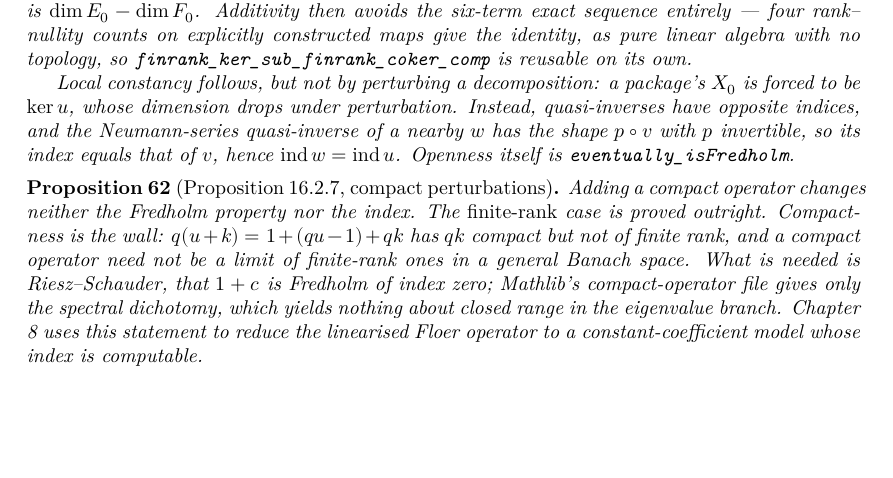
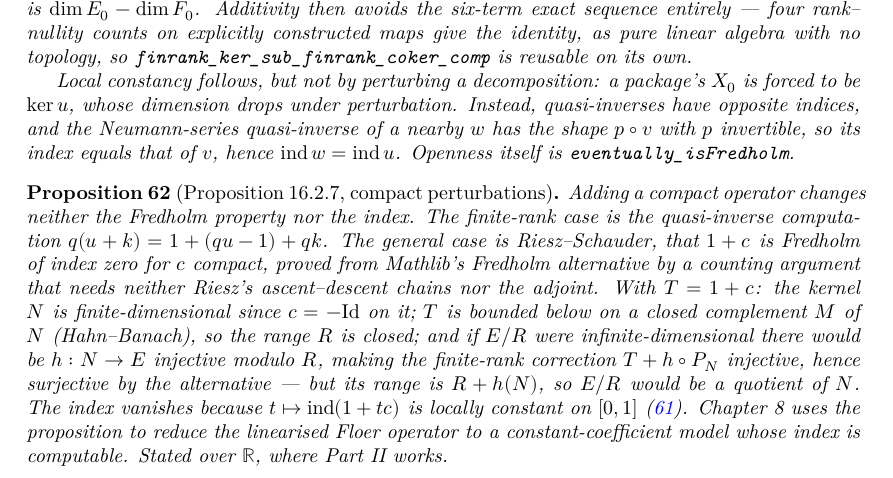
Before and after one commit to t4v1/damian_formalizare, a LaTeX thesis (blueprint/src/print.tex, which reads blueprint/src/content.tex): part of page 15 of 28 before the commit and part of page 15 of 29 after it, cut so that both start at the same text, the shorter picture padded with empty space. Compiled offline with XeLaTeX.

Commit message:
Chapter 16: Proposition 16.2.7 proved via Riesz-Schauder; Chapter 16 is sorry-free
Compact perturbations preserve the Fredholm property and the index. The
missing piece was Riesz-Schauder, that 1 + c is Fredholm of index 0 for c
compact, proved from Mathlib's Fredholm alternative by a counting argument
with no ascent-descent chains and no adjoint: the kernel is
finite-dimensional (c = -Id on it), 1 + c is bounded below on a closed
complement so the range is closed, and an infinite-dimensional cokernel
would admit an injective finite-rank correction, surjective by the
alternative, whose range R + h(N) makes E/R a quotient of the kernel. The
index vanishes by local constancy along 1 + tc.

Stated over the reals, the only place the field enters being the
Hahn-Banach complement of the kernel; Chapter 8's wrapper follows.

Co-Authored-By: Claude Fable 5.1 <noreply@anthropic.com>

```diff
--- a/blueprint/src/content.tex
+++ b/blueprint/src/content.tex
@@ -869,18 +869,28 @@ skeleton of the chapter --- is formalized and proved.
 \begin{proposition}[Proposition 16.2.7, compact perturbations]
   \label{prop:16.2.7}
   \lean{MorseFloer.Chapter16.fredholmIndex_add_compact,
-        MorseFloer.Chapter16.isFredholm_add_and_fredholmIndex_eq_of_hasNoetherianRange}
-  \notready
+        MorseFloer.Chapter16.isFredholm_add_and_fredholmIndex_eq_of_hasNoetherianRange,
+        MorseFloer.Chapter16.isFredholm_one_add_of_isCompactOperator,
+        MorseFloer.Chapter16.fredholmIndex_one_add_of_isCompactOperator,
+        MorseFloer.Chapter16.finiteDimensional_coker_one_add_of_isCompactOperator}
+  \leanok
   \uses{thm:16.2.stability}
   Adding a compact operator changes neither the Fredholm property nor the index.
-  The \emph{finite-rank} case is proved outright.  Compactness is the wall:
-  $q(u+k) = 1 + (qu-1) + qk$ has $qk$ compact but not of finite rank, and a
-  compact operator need not be a limit of finite-rank ones in a general Banach
-  space.  What is needed is Riesz--Schauder, that $1+c$ is Fredholm of index
-  zero; Mathlib's compact-operator file gives only the spectral dichotomy, which
-  yields nothing about closed range in the eigenvalue branch.  Chapter 8 uses
-  this statement to reduce the linearised Floer operator to a
-  constant-coefficient model whose index is computable.
+  The finite-rank case is the quasi-inverse computation
+  $q(u+k) = 1 + (qu-1) + qk$.  The general case is Riesz--Schauder, that $1+c$
+  is Fredholm of index zero for $c$ compact, proved from Mathlib's Fredholm
+  alternative by a counting argument that needs neither Riesz's ascent--descent
+  chains nor the adjoint.  With $T = 1 + c$: the kernel $N$ is
+  finite-dimensional since $c = -\mathrm{Id}$ on it; $T$ is bounded below on a
+  closed complement $M$ of $N$ (Hahn--Banach), so the range $R$ is closed; and
+  if $E/R$ were infinite-dimensional there would be $h : N \to E$ injective
+  modulo $R$, making the finite-rank correction $T + h\circ P_N$ injective,
+  hence surjective by the alternative --- but its range is $R + h(N)$, so $E/R$
+  would be a quotient of $N$.  The index vanishes because $t \mapsto
+  \operatorname{ind}(1 + tc)$ is locally constant on $[0,1]$
+  (\ref{thm:16.2.stability}).  Chapter 8 uses the proposition to reduce the
+  linearised Floer operator to a constant-coefficient model whose index is
+  computable.  Stated over $\mathbb{R}$, where Part II works.
 \end{proposition}
 
 
```
Also changed, not shown: CLAUDE.md (+1 -1 lines), 2 other files.
